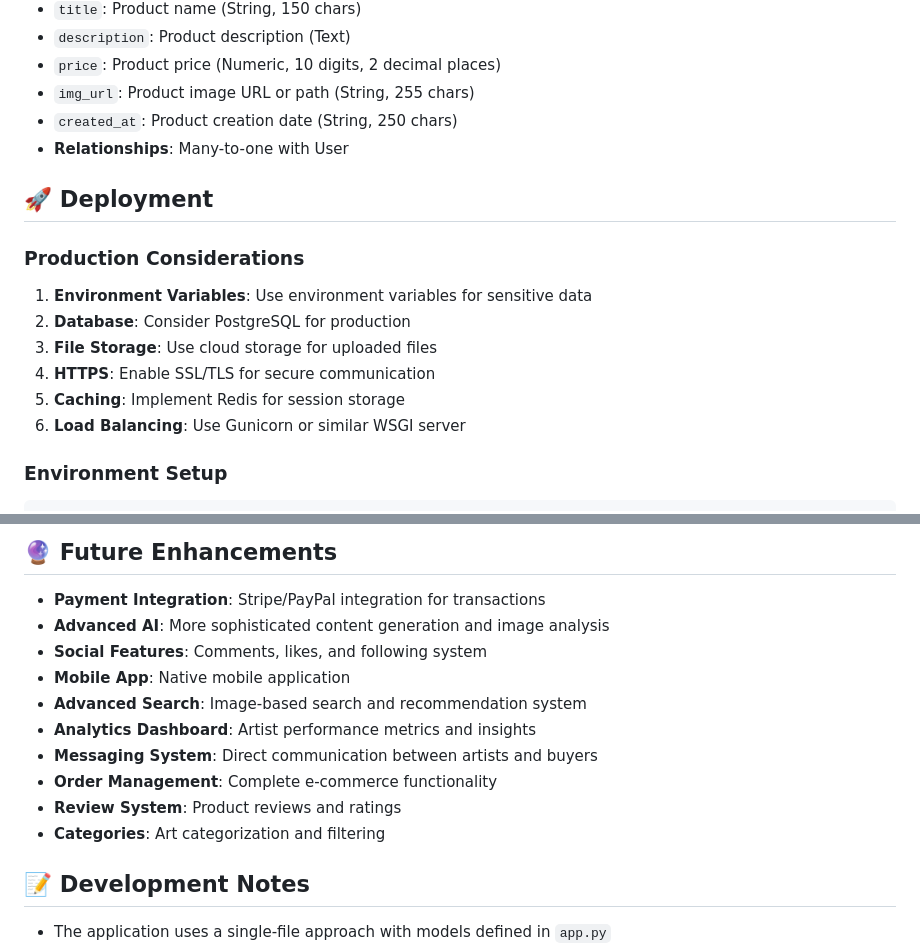
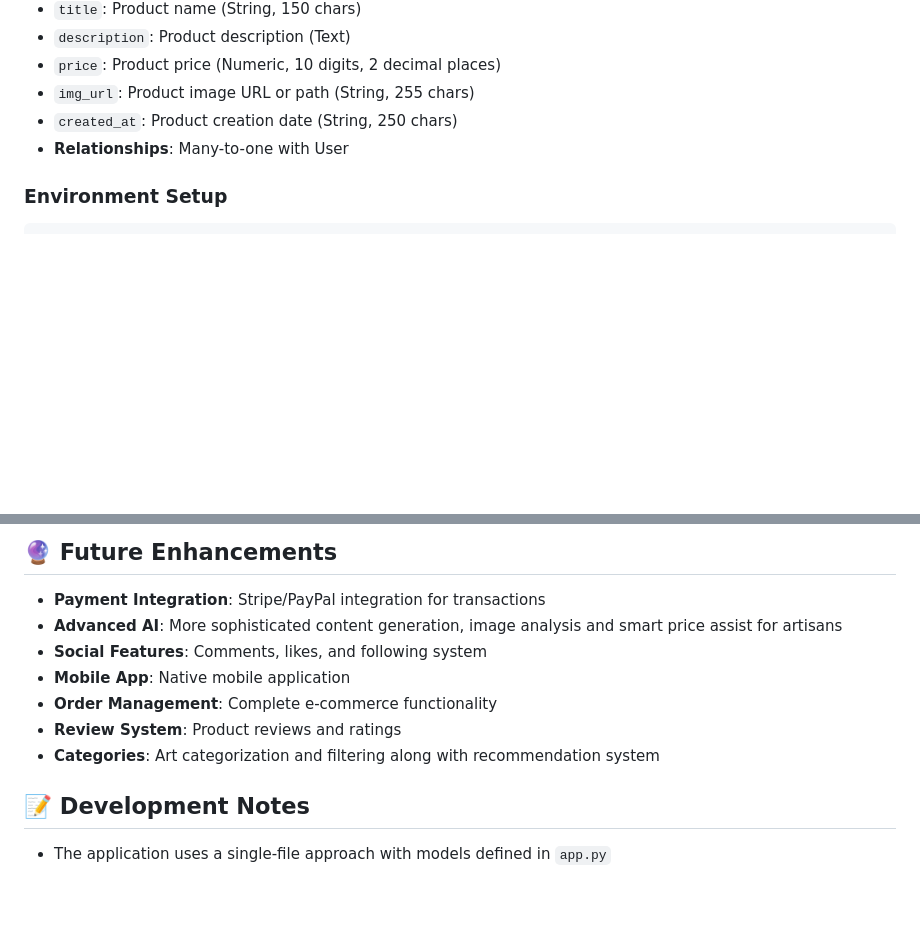
Before and after one commit to tronbeing3030/ClystProto, a Markdown page: README.md, 2 parts joined by grey strips. GitHub-like rendering; blank space fills up the shorter version.

````diff
--- a/README.md
+++ b/README.md
@@ -321,16 +321,6 @@ The application features an advanced natural language search system that underst
 - `created_at`: Product creation date (String, 250 chars)
 - **Relationships**: Many-to-one with User
 
-## 🚀 Deployment
-
-### Production Considerations
-1. **Environment Variables**: Use environment variables for sensitive data
-2. **Database**: Consider PostgreSQL for production
-3. **File Storage**: Use cloud storage for uploaded files
-4. **HTTPS**: Enable SSL/TLS for secure communication
-5. **Caching**: Implement Redis for session storage
-6. **Load Balancing**: Use Gunicorn or similar WSGI server
-
 ### Environment Setup
 ```bash
 export FLASK_ENV=production
@@ -354,15 +344,12 @@ This project is licensed under the MIT License - see the LICENSE file for detail
 ## 🔮 Future Enhancements
 
 - **Payment Integration**: Stripe/PayPal integration for transactions
-- **Advanced AI**: More sophisticated content generation and image analysis
+- **Advanced AI**: More sophisticated content generation, image analysis and smart price assist for artisans
 - **Social Features**: Comments, likes, and following system
 - **Mobile App**: Native mobile application
-- **Advanced Search**: Image-based search and recommendation system
-- **Analytics Dashboard**: Artist performance metrics and insights
-- **Messaging System**: Direct communication between artists and buyers
 - **Order Management**: Complete e-commerce functionality
 - **Review System**: Product reviews and ratings
-- **Categories**: Art categorization and filtering
+- **Categories**: Art categorization and filtering along with recommendation system
 
 
 ## 📝 Development Notes
````
